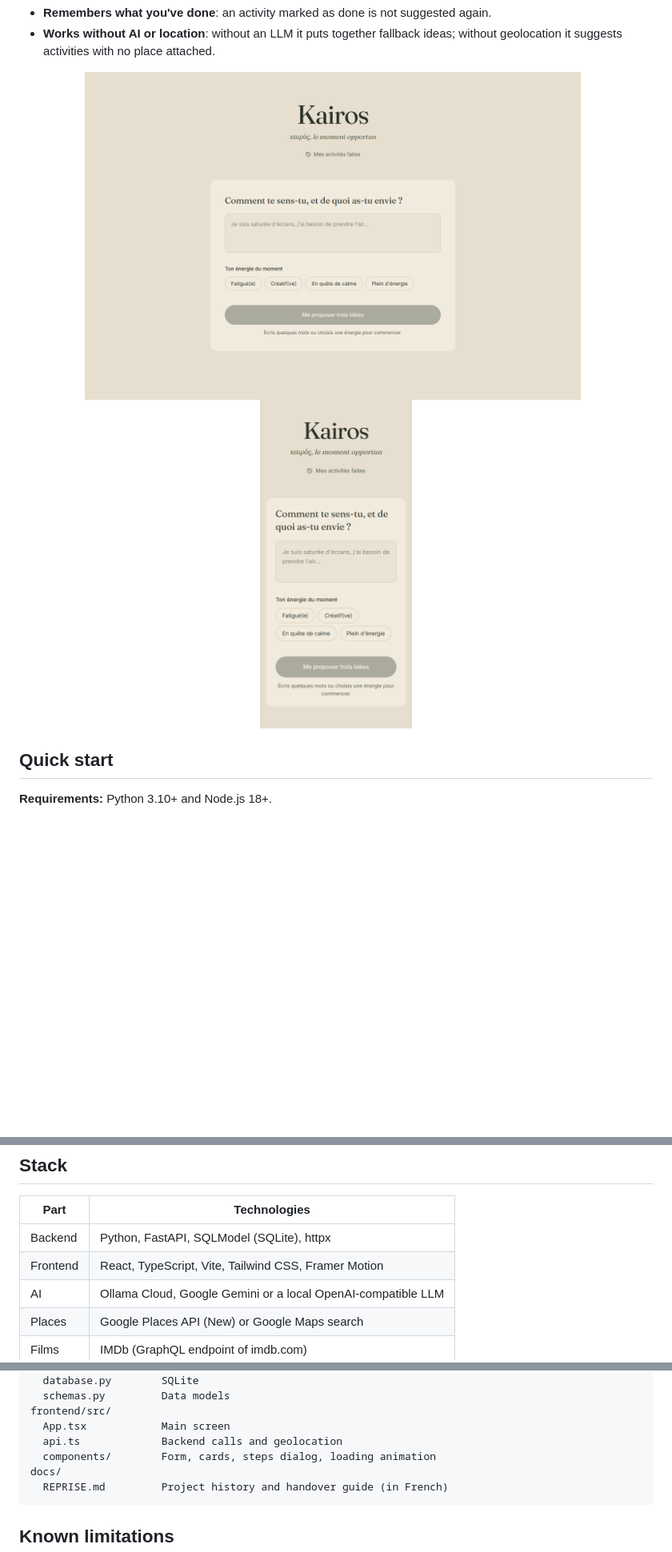
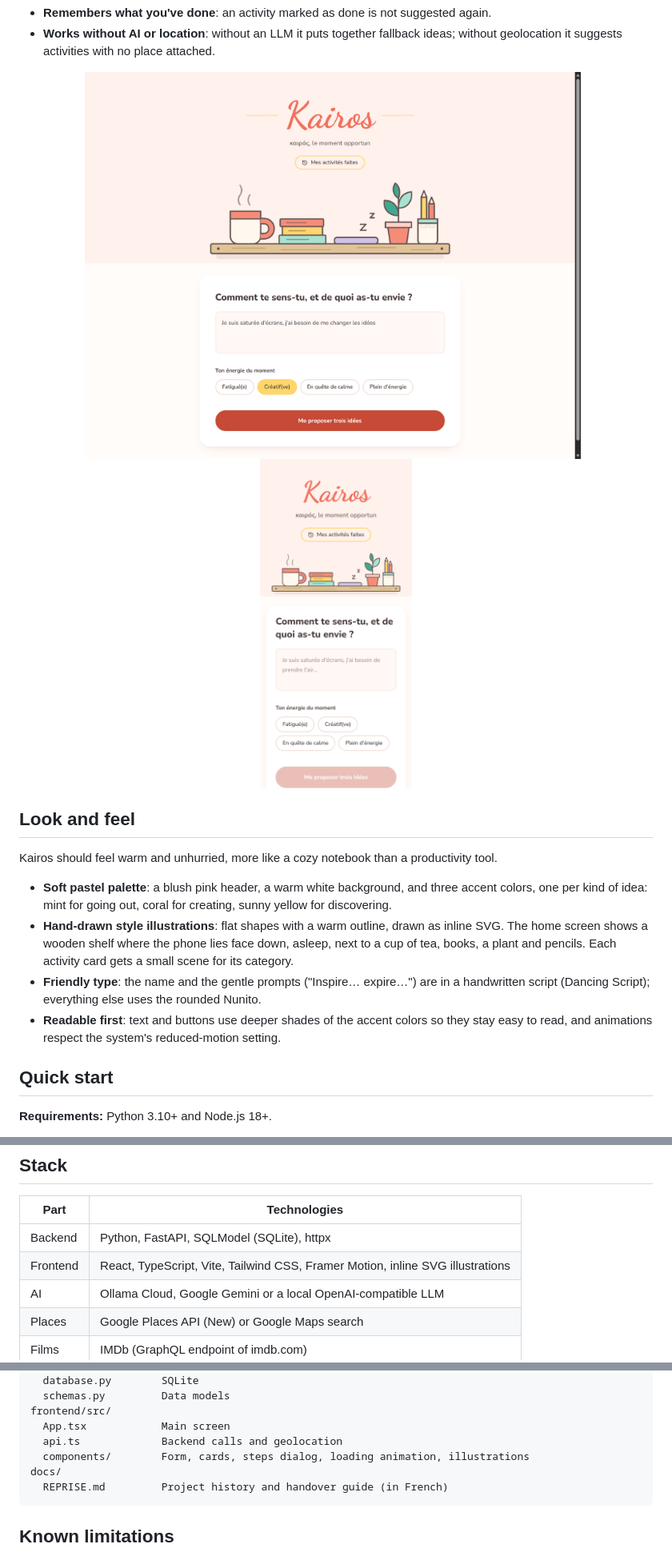
Before and after one commit to zeynabbelkasmi/kairos, a Markdown page: README.md, 3 parts joined by grey strips. Shown at 80% size. Rendered like a GitHub page; pictures changed too: docs/images/formulaire.png, docs/images/mobile.png; blank space fills up the shorter version.

````diff
--- a/README.md
+++ b/README.md
@@ -38,6 +38,20 @@ more**, so you can choose quickly, put the phone down and go.
   &nbsp;
   <img src="docs/images/mobile.png" alt="Kairos on mobile" width="190">
 </p>
+
+## Look and feel
+
+Kairos should feel warm and unhurried, more like a cozy notebook than a productivity tool.
+
+- **Soft pastel palette**: a blush pink header, a warm white background, and three accent colors,
+  one per kind of idea: mint for going out, coral for creating, sunny yellow for discovering.
+- **Hand-drawn style illustrations**: flat shapes with a warm outline, drawn as inline SVG. The
+  home screen shows a wooden shelf where the phone lies face down, asleep, next to a cup of tea,
+  books, a plant and pencils. Each activity card gets a small scene for its category.
+- **Friendly type**: the name and the gentle prompts ("Inspire… expire…") are in a handwritten
+  script (Dancing Script); everything else uses the rounded Nunito.
+- **Readable first**: text and buttons use deeper shades of the accent colors so they stay easy
+  to read, and animations respect the system's reduced-motion setting.
 
 ## Quick start
 
@@ -127,7 +141,7 @@ Browser (React)  ──  mood, text, location  ────────▶  POST
 | Part | Technologies |
 |------|--------------|
 | Backend | Python, FastAPI, SQLModel (SQLite), httpx |
-| Frontend | React, TypeScript, Vite, Tailwind CSS, Framer Motion |
+| Frontend | React, TypeScript, Vite, Tailwind CSS, Framer Motion, inline SVG illustrations |
 | AI | Ollama Cloud, Google Gemini or a local OpenAI-compatible LLM |
 | Places | Google Places API (New) or Google Maps search |
 | Films | IMDb (GraphQL endpoint of imdb.com) |
@@ -176,7 +190,7 @@ backend/app/
 frontend/src/
   App.tsx            Main screen
   api.ts             Backend calls and geolocation
-  components/        Form, cards, steps dialog, loading animation
+  components/        Form, cards, steps dialog, loading animation, illustrations
 docs/
   REPRISE.md         Project history and handover guide (in French)
 ```
````
Also changed, not shown: other parts of README.md (+2 -2 lines), docs/images/resultats.png, 9 other files.
